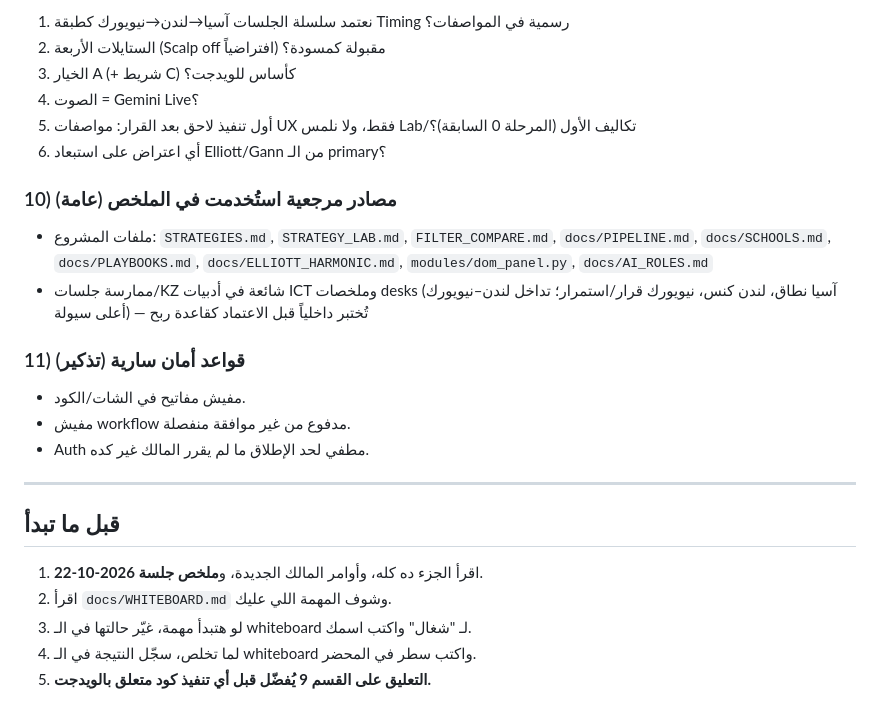
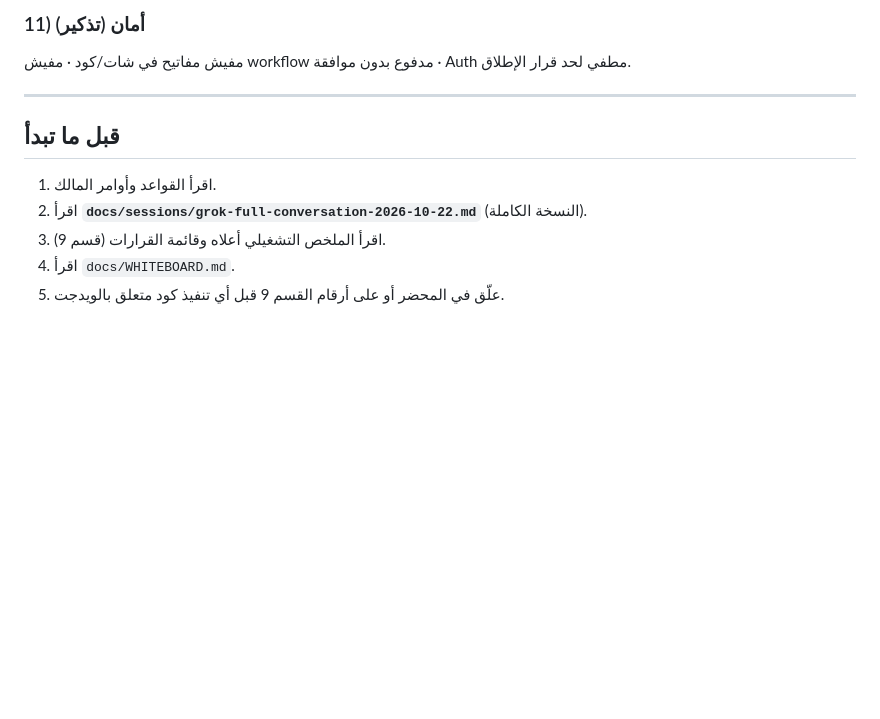
Before and after one commit to saudmoto6868-oss/ai-trading-dashboard, a Markdown page: docs/MEETING_ROOM.md, the part around one of its changes. Drawn GitHub-style; blank space fills up the shorter version.

```diff
--- a/docs/MEETING_ROOM.md
+++ b/docs/MEETING_ROOM.md
@@ -148,24 +120,11 @@
-1. نعتمد سلسلة الجلسات آسيا→لندن→نيويورك كطبقة Timing رسمية في المواصفات؟
-2. الستايلات الأربعة (Scalp off افتراضياً) مقبولة كمسودة؟
-3. الخيار A (+ شريط C) كأساس للويدجت؟
-4. الصوت = Gemini Live؟
-5. أول تنفيذ لاحق بعد القرار: مواصفات UX فقط، ولا نلمس Lab/تكاليف الأول (المرحلة 0 السابقة)؟
-6. أي اعتراض على استبعاد Elliott/Gann من الـ primary؟
-
-### 10) مصادر مرجعية استُخدمت في الملخص (عامة)
-- ملفات المشروع: `STRATEGIES.md`, `STRATEGY_LAB.md`, `FILTER_COMPARE.md`, `docs/PIPELINE.md`, `docs/SCHOOLS.md`, `docs/PLAYBOOKS.md`, `docs/ELLIOTT_HARMONIC.md`, `modules/dom_panel.py`, `docs/AI_ROLES.md`
-- ممارسة جلسات/KZ شائعة في أدبيات ICT وملخصات desks (آسيا نطاق، لندن كنس، نيويورك قرار/استمرار؛ تداخل لندن–نيويورك أعلى سيولة) — تُختبر داخلياً قبل الاعتماد كقاعدة ربح
-
-### 11) قواعد أمان سارية (تذكير)
-- مفيش مفاتيح في الشات/الكود.
-- مفيش workflow مدفوع من غير موافقة منفصلة.
-- Auth مطفي لحد الإطلاق ما لم يقرر المالك غير كده.
+### 11) أمان (تذكير)
+مفيش مفاتيح في شات/كود · مفيش workflow مدفوع بدون موافقة · Auth مطفي لحد قرار الإطلاق.
 
 ---
 
 ## قبل ما تبدأ
-1. اقرأ الجزء ده كله، وأوامر المالك الجديدة، و**ملخص جلسة 2026-10-22**.
-2. اقرأ `docs/WHITEBOARD.md` وشوف المهمة اللي عليك.
-3. لو هتبدأ مهمة، غيّر حالتها في الـ whiteboard لـ "شغال" واكتب اسمك.
-4. لما تخلص، سجّل النتيجة في الـ whiteboard واكتب سطر في المحضر.
-5. **التعليق على القسم 9 يُفضّل قبل أي تنفيذ كود متعلق بالويدجت.**
+1. اقرأ القواعد وأوامر المالك.
+2. اقرأ **`docs/sessions/grok-full-conversation-2026-10-22.md`** (النسخة الكاملة).
+3. اقرأ الملخص التشغيلي أعلاه وقائمة القرارات (قسم 9).
+4. اقرأ `docs/WHITEBOARD.md`.
+5. علّق في المحضر أو على أرقام القسم 9 قبل أي تنفيذ كود متعلق بالويدجت.
```
Also changed, not shown: other parts of docs/MEETING_ROOM.md (+73 -101 lines), docs/sessions/grok-full-conversation-2026-10-22.md (added, +256 -0 lines).
